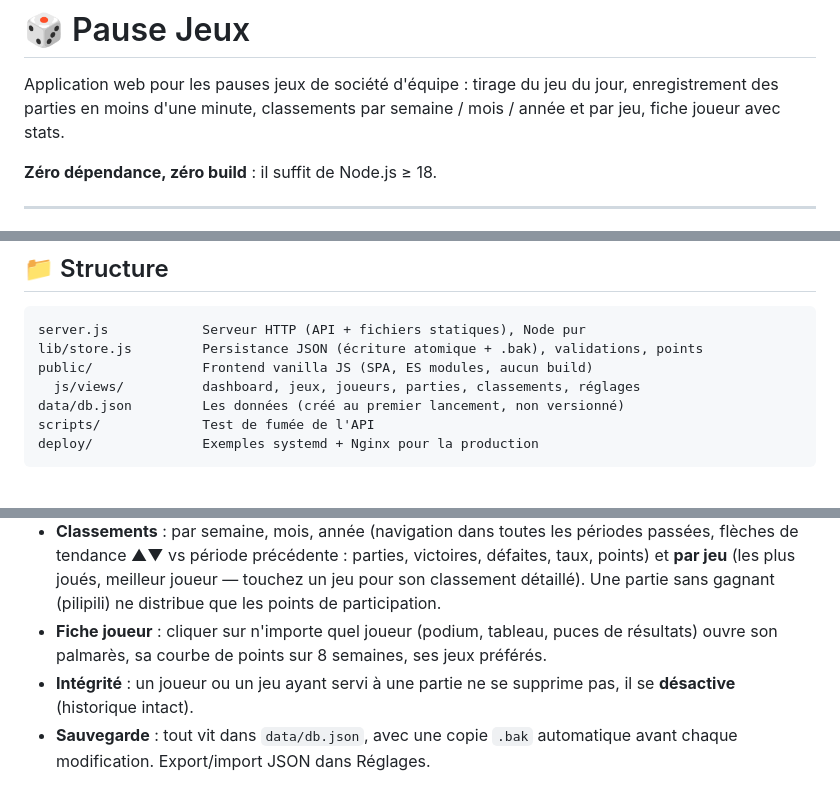
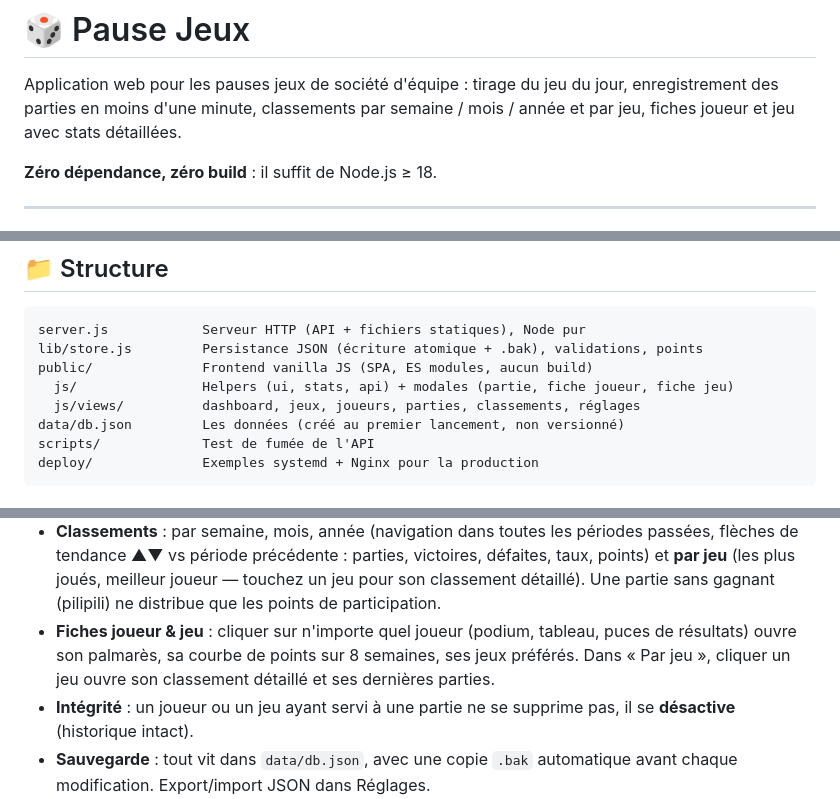
Before and after one commit to maxter072/jeuxsociete, a Markdown page: README.md, 3 parts joined by grey strips. GitHub-like rendering.

Commit message:
README : intro, structure des fichiers et fiches joueur & jeu à jour
Co-Authored-By: Claude Code <noreply@anthropic.com>

```diff
--- a/README.md
+++ b/README.md
@@ -2,7 +2,7 @@
 
 Application web pour les pauses jeux de société d'équipe : tirage du jeu du jour,
 enregistrement des parties en moins d'une minute, classements par semaine / mois / année
-et par jeu, fiche joueur avec stats.
+et par jeu, fiches joueur et jeu avec stats détaillées.
 
 **Zéro dépendance, zéro build** : il suffit de Node.js ≥ 18.
 
@@ -54,6 +54,7 @@ node scripts/smoke-test.mjs 3000
 server.js            Serveur HTTP (API + fichiers statiques), Node pur
 lib/store.js         Persistance JSON (écriture atomique + .bak), validations, points
 public/              Frontend vanilla JS (SPA, ES modules, aucun build)
+  js/                Helpers (ui, stats, api) + modales (partie, fiche joueur, fiche jeu)
   js/views/          dashboard, jeux, joueurs, parties, classements, réglages
 data/db.json         Les données (créé au premier lancement, non versionné)
 scripts/             Test de fumée de l'API
@@ -79,8 +80,9 @@ deploy/              Exemples systemd + Nginx pour la production
   et **par jeu** (les plus joués, meilleur joueur — touchez un jeu pour son
   classement détaillé). Une partie sans gagnant (pilipili)
   ne distribue que les points de participation.
-- **Fiche joueur** : cliquer sur n'importe quel joueur (podium, tableau, puces de
+- **Fiches joueur & jeu** : cliquer sur n'importe quel joueur (podium, tableau, puces de
   résultats) ouvre son palmarès, sa courbe de points sur 8 semaines, ses jeux préférés.
+  Dans « Par jeu », cliquer un jeu ouvre son classement détaillé et ses dernières parties.
 - **Intégrité** : un joueur ou un jeu ayant servi à une partie ne se supprime pas,
   il se **désactive** (historique intact).
 - **Sauvegarde** : tout vit dans `data/db.json`, avec une copie `.bak` automatique
```
